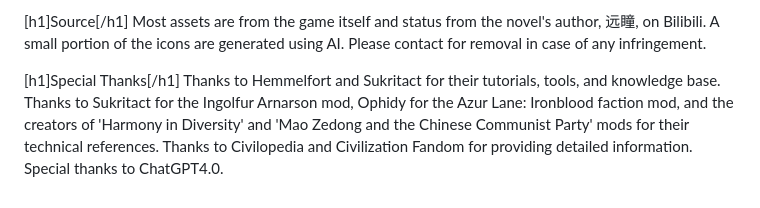
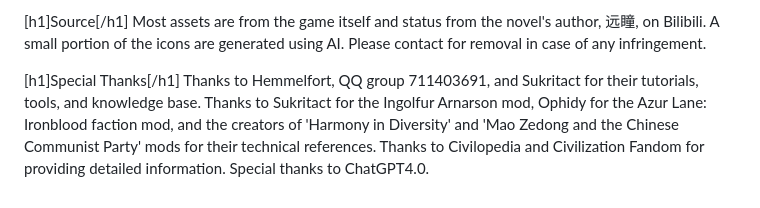
Before and after one commit to xhw994/TSODCecilEmpire, a Markdown page: src/README_EN.md, the part around the change. GitHub-like rendering.

Commit message:
chore: Add new special thanks

```diff
--- a/src/README_EN.md
+++ b/src/README_EN.md
@@ -71,4 +71,4 @@ Given that I am a heavy MOD player, I have tested with approximately 150 communi
 Most assets are from the game itself and status from the novel's author, 远瞳, on Bilibili. A small portion of the icons are generated using AI. Please contact for removal in case of any infringement.
 
 [h1]Special Thanks[/h1]
-Thanks to Hemmelfort and Sukritact for their tutorials, tools, and knowledge base. Thanks to Sukritact for the Ingolfur Arnarson mod, Ophidy for the Azur Lane: Ironblood faction mod, and the creators of 'Harmony in Diversity' and 'Mao Zedong and the Chinese Communist Party' mods for their technical references. Thanks to Civilopedia and Civilization Fandom for providing detailed information. Special thanks to ChatGPT4.0.
+Thanks to Hemmelfort, QQ group 711403691, and Sukritact for their tutorials, tools, and knowledge base. Thanks to Sukritact for the Ingolfur Arnarson mod, Ophidy for the Azur Lane: Ironblood faction mod, and the creators of 'Harmony in Diversity' and 'Mao Zedong and the Chinese Communist Party' mods for their technical references. Thanks to Civilopedia and Civilization Fandom for providing detailed information. Special thanks to ChatGPT4.0.
```
Also changed, not shown: README_CN.md (+1 -1 lines).
